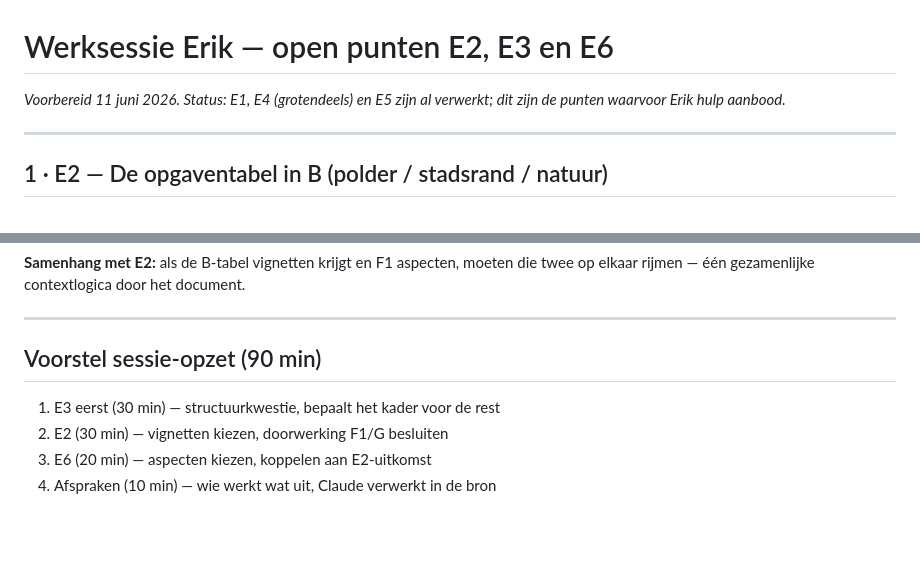
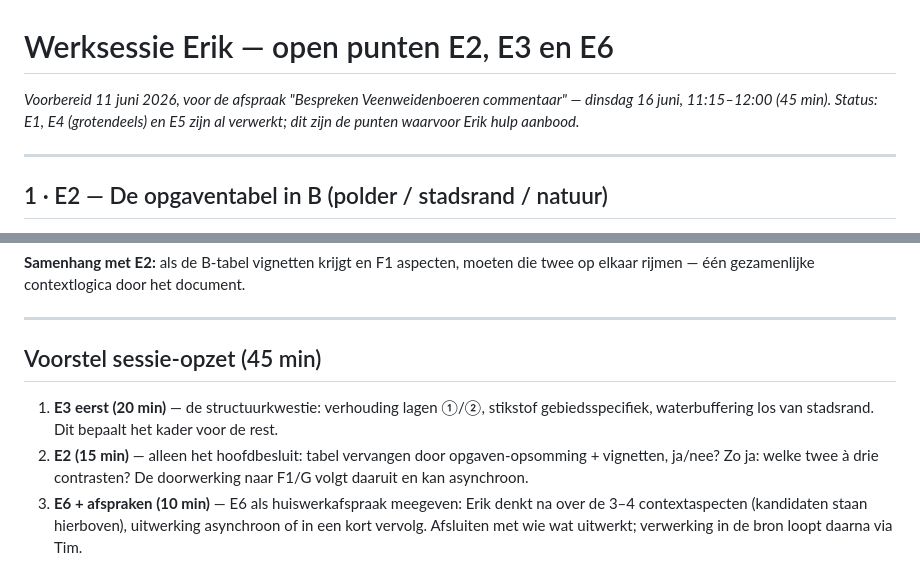
Before and after one commit to Veenweiden-Innovatiecentrum/Veenweideboeren, a Markdown page: feedback/werksessie-erik.md, 2 parts joined by grey strips. Drawn GitHub-style; blank space fills up the shorter version.

Commit message:
Werksessie-agenda Erik gecomprimeerd naar 45 min (afspraak 16 juni 11:15-12:00)

```diff
--- a/feedback/werksessie-erik.md
+++ b/feedback/werksessie-erik.md
@@ -1,6 +1,6 @@
 # Werksessie Erik — open punten E2, E3 en E6
 
-*Voorbereid 11 juni 2026. Status: E1, E4 (grotendeels) en E5 zijn al verwerkt; dit zijn de punten waarvoor Erik hulp aanbood.*
+*Voorbereid 11 juni 2026, voor de afspraak "Bespreken Veenweidenboeren commentaar" — dinsdag 16 juni, 11:15–12:00 (45 min). Status: E1, E4 (grotendeels) en E5 zijn al verwerkt; dit zijn de punten waarvoor Erik hulp aanbood.*
 
 ---
 
@@ -42,9 +42,8 @@
 
 ---
 
-## Voorstel sessie-opzet (90 min)
+## Voorstel sessie-opzet (45 min)
 
-1. E3 eerst (30 min) — structuurkwestie, bepaalt het kader voor de rest
-2. E2 (30 min) — vignetten kiezen, doorwerking F1/G besluiten
-3. E6 (20 min) — aspecten kiezen, koppelen aan E2-uitkomst
-4. Afspraken (10 min) — wie werkt wat uit, Claude verwerkt in de bron
+1. **E3 eerst (20 min)** — de structuurkwestie: verhouding lagen ①/②, stikstof gebiedsspecifiek, waterbuffering los van stadsrand. Dit bepaalt het kader voor de rest.
+2. **E2 (15 min)** — alleen het hoofdbesluit: tabel vervangen door opgaven-opsomming + vignetten, ja/nee? Zo ja: welke twee à drie contrasten? De doorwerking naar F1/G volgt daaruit en kan asynchroon.
+3. **E6 + afspraken (10 min)** — E6 als huiswerkafspraak meegeven: Erik denkt na over de 3–4 contextaspecten (kandidaten staan hierboven), uitwerking asynchroon of in een kort vervolg. Afsluiten met wie wat uitwerkt; verwerking in de bron loopt daarna via Tim.
```
